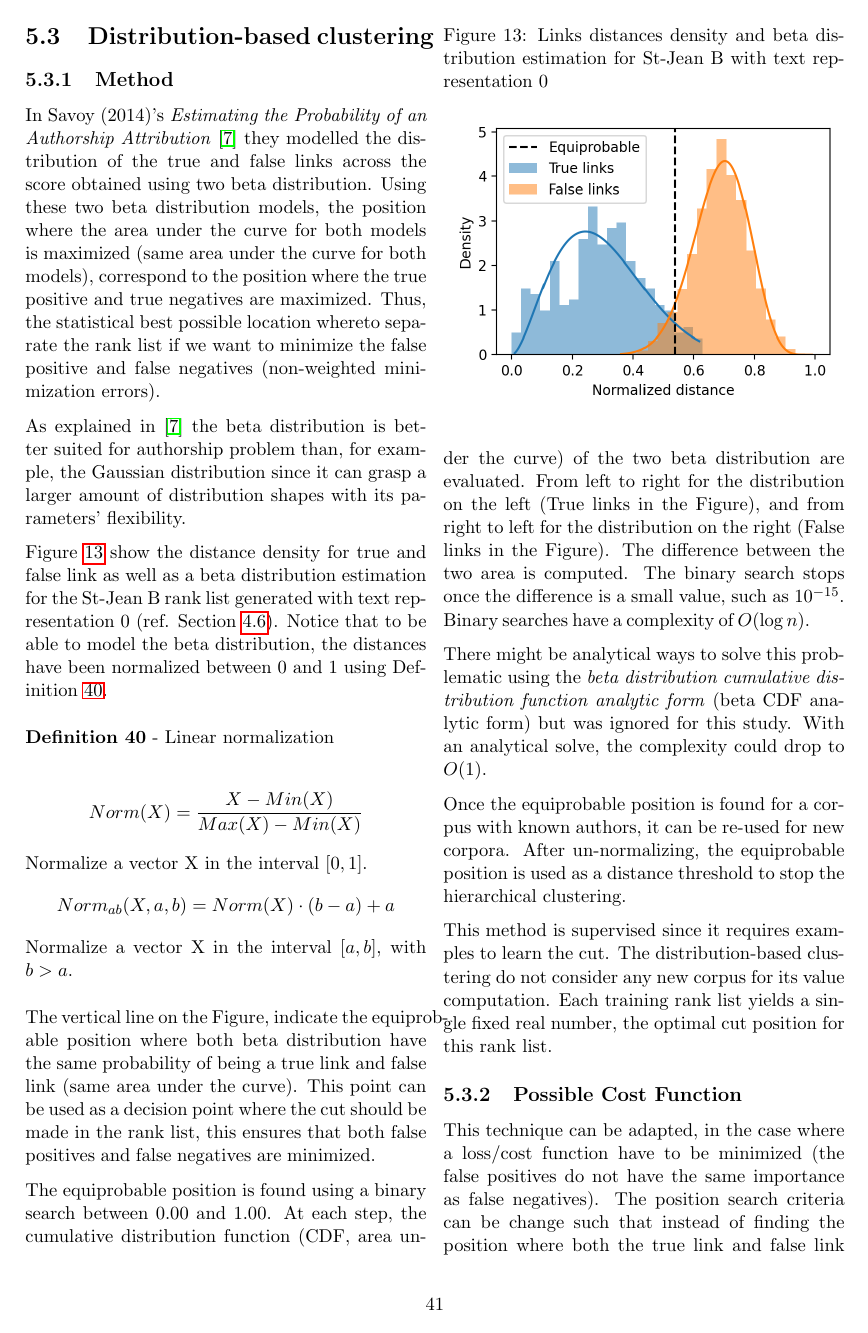
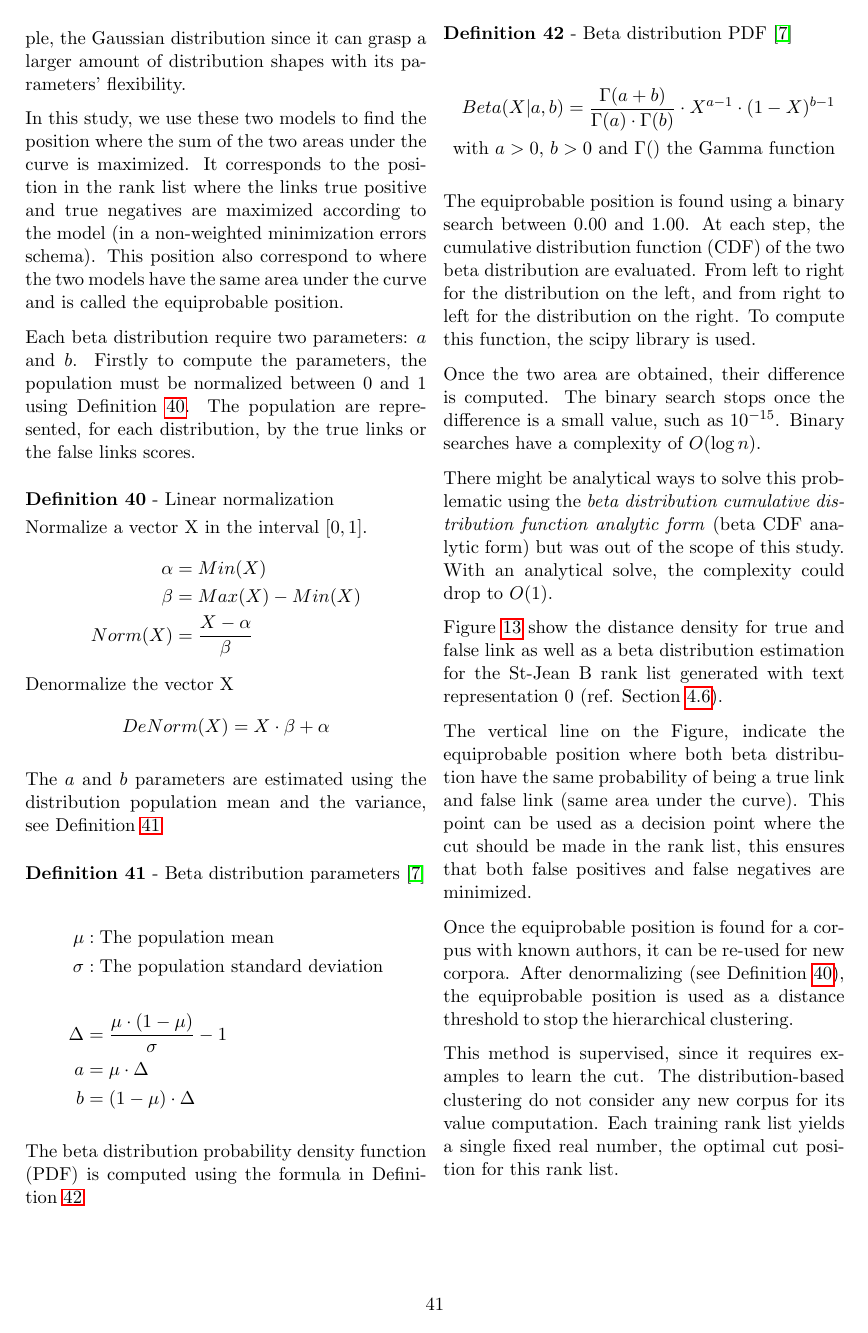
Before and after one commit to TheRaphael0000/master_thesis, a LaTeX thesis (report/report.tex, which reads report/sections/5_clustering/3_distribution-based_clustering.tex): page 51 of 91. Compiled offline with pdfLaTeX.

Commit message:
chp5 review

```diff
--- a/report/sections/5_clustering/3_distribution-based_clustering.tex
+++ b/report/sections/5_clustering/3_distribution-based_clustering.tex
@@ -2,44 +2,80 @@
 
 \subsection{Method}
 
-In Savoy (2014)'s \textit{Estimating the Probability of an Authorship Attribution}~\cite{savoy_probability} they modelled the distribution of the true and false links across the score obtained using two beta distribution.
-Using these two beta distribution models, the position where the area under the curve for both models is maximized (same area under the curve for both models), correspond to the position where the true positive and true negatives are maximized.
-Thus, the statistical best possible location whereto separate the rank list if we want to minimize the false positive and false negatives (non-weighted minimization errors).
+In Savoy (2014)'s \textit{Estimating the Probability of an Authorship Attribution}~\cite{savoy_probability} they modelled the true and false links score distribution using two beta distribution.
 
 As explained in~\cite{savoy_probability} the beta distribution is better suited for authorship problem than, for example, the Gaussian distribution since it can grasp a larger amount of distribution shapes with its parameters' flexibility.
 
-Figure~\ref{fig:links_score_density} show the distance density for true and false link as well as a beta distribution estimation for the St-Jean B rank list generated with text representation 0 (ref. Section~\ref{sec:individual_methods_summary}).
-Notice that to be able to model the beta distribution, the distances have been normalized between 0 and 1 using Definition~\ref{def:normalization}.
+In this study, we use these two models to find the position where the sum of the two areas under the curve is maximized.
+It corresponds to the position in the rank list where the links true positive and true negatives are maximized according to the model (in a non-weighted minimization errors schema).
+This position also correspond to where the two models have the same area under the curve and is called the equiprobable position.
 
-\begin{definition}[Linear normalization]
-  \label{def:normalization}
-  \begin{gather*}
-    Norm(X) = \frac{X - Min(X)}{Max(X) - Min(X)}
-  \end{gather*}
+Each beta distribution require two parameters: $a$ and $b$.
+Firstly to compute the parameters, the population must be normalized between 0 and 1 using Definition~\ref{def:normalization}.
+The population are represented, for each distribution, by the true links or the false links scores.
+
+\begin{definition}[Linear normalization \label{def:normalization}]
   Normalize a vector X in the interval $[0, 1]$.
   \begin{gather*}
-    Norm_{ab}(X, a, b) = Norm(X) \cdot (b - a) + a
+    \begin{aligned}
+      \alpha &= Min(X) \\
+      \beta &= Max(X) - Min(X) \\
+      Norm(X) &= \frac{X - \alpha}{\beta}
+    \end{aligned}
   \end{gather*}
-  Normalize a vector X in the interval $[a, b]$, with $b > a$.
+  Denormalize the vector X
+  \begin{gather*}
+    DeNorm(X) = X \cdot \beta + \alpha
+  \end{gather*}
 \end{definition}
+
+The $a$ and $b$ parameters are estimated using the distribution population mean and the variance, see Definition~\ref{def:beta_parameters}
+
+\begin{definition}[Beta distribution parameters \label{def:beta_parameters} \cite{savoy_probability}]
+  \begin{gather*}
+    \begin{aligned}
+      \mu&: \mathrm{The\ population\ mean} \\
+      \sigma&: \mathrm{The\ population\ standard\ deviation} \\
+       \\
+      \Delta &= \frac{\mu \cdot (1 - \mu)}{\sigma} - 1 \\
+      a &= \mu \cdot \Delta \\
+      b &= (1 - \mu) \cdot \Delta \\
+    \end{aligned}
+  \end{gather*}
+\end{definition}
+
+The beta distribution probability density function (PDF) is computed using the formula in Definition~\ref{def:beta_pdf}
+
+\begin{definition}[Beta distribution PDF \label{def:beta_pdf} \cite{savoy_probability}]
+  \begin{gather*}
+    \begin{aligned}
+      Beta(X|a,b) = \frac{\Gamma(a + b)}{\Gamma(a) \cdot \Gamma(b)} \cdot X^{a-1} \cdot (1 - X)^{b-1}\\
+      \mathrm{with\ }a > 0\mathrm{,\ }b > 0\mathrm{\ and\ }\Gamma()\mathrm{\ the\ Gamma\ function}
+    \end{aligned}
+  \end{gather*}
+\end{definition}
+
+The equiprobable position is found using a binary search between $0.00$ and $1.00$.
+At each step, the cumulative distribution function (CDF) of the two beta distribution are evaluated.
+From left to right for the distribution on the left, and from right to left for the distribution on the right.
+To compute this function, the scipy library is used.
+
+Once the two area are obtained, their difference is computed.
+The binary search stops once the difference is a small value, such as $10^{-15}$.
+Binary searches have a complexity of $O(\log n)$.
+
+There might be analytical ways to solve this problematic using the \textit{beta distribution cumulative distribution function analytic form} (beta CDF analytic form) but was out of the scope of this study.
+With an analytical solve, the complexity could drop to $O(1)$.
+
+Figure~\ref{fig:links_score_density} show the distance density for true and false link as well as a beta distribution estimation for the St-Jean B rank list generated with text representation 0 (ref. Section~\ref{sec:individual_methods_summary}).
 
 The vertical line on the Figure, indicate the equiprobable position where both beta distribution have the same probability of being a true link and false link (same area under the curve).
 This point can be used as a decision point where the cut should be made in the rank list, this ensures that both false positives and false negatives are minimized.
 
-The equiprobable position is found using a binary search between $0.00$ and $1.00$.
-At each step, the cumulative distribution function (CDF, area under the curve) of the two beta distribution are evaluated.
-From left to right for the distribution on the left (True links in the Figure), and from right to left for the distribution on the right (False links in the Figure).
-The difference between the two area is computed.
-The binary search stops once the difference is a small value, such as $10^{-15}$.
-Binary searches have a complexity of $O(\log n)$.
+Once the equiprobable position is found for a corpus with known authors, it can be re-used for new corpora.
+After denormalizing (see Definition~\ref{def:normalization}), the equiprobable position is used as a distance threshold to stop the hierarchical clustering.
 
-There might be analytical ways to solve this problematic using the \textit{beta distribution cumulative distribution function analytic form} (beta CDF analytic form) but was ignored for this study.
-With an analytical solve, the complexity could drop to $O(1)$.
-
-Once the equiprobable position is found for a corpus with known authors, it can be re-used for new corpora.
-After un-normalizing, the equiprobable position is used as a distance threshold to stop the hierarchical clustering.
-
-This method is supervised since it requires examples to learn the cut.
+This method is supervised, since it requires examples to learn the cut.
 The distribution-based clustering do not consider any new corpus for its value computation.
 Each training rank list yields a single fixed real number, the optimal cut position for this rank list.
 
@@ -51,5 +87,3 @@ Each training rank list yields a single fixed real number, the optimal cut posit
 
 \subsection{Possible Cost Function}
 
-This technique can be adapted, in the case where a loss/cost function have to be minimized (the false positives do not have the same importance as false negatives).
-The position search criteria can be change such that instead of finding the position where both the true link and false link area correspond to $50\%$ of their sum (equiprobable case).
```
Also changed, not shown: report/sections/sections.tex (+2 -0 lines), report/sections/5_clustering/3_distribution-based_clustering.tex (15 more changed lines).
